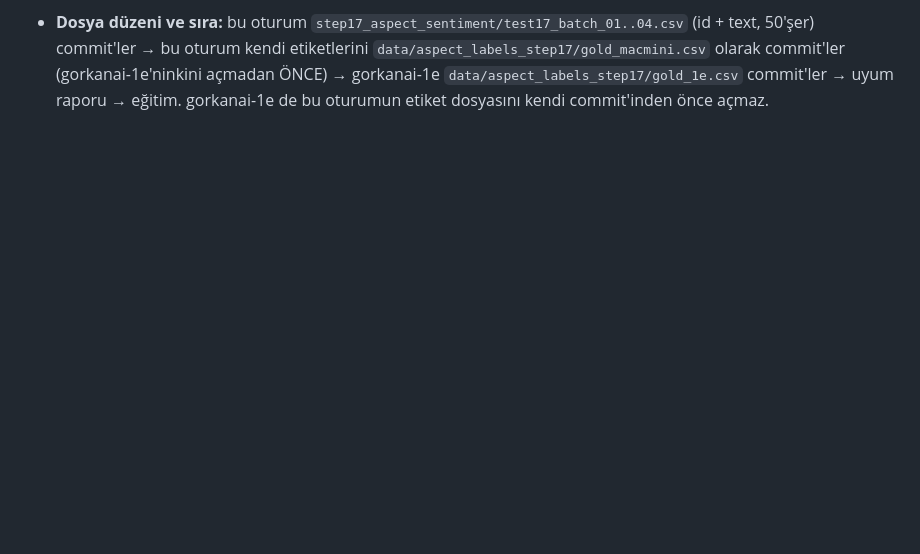
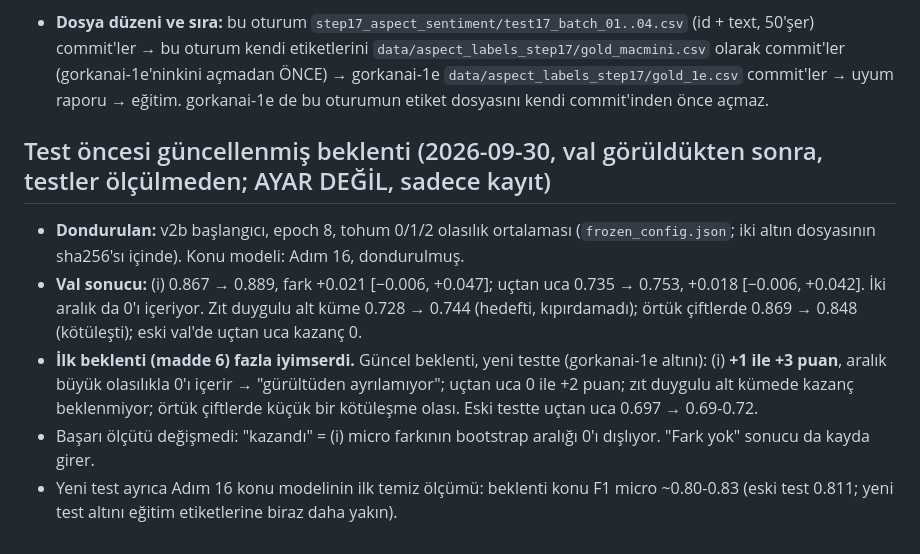
Before and after one commit to GoGonuldas/gorkanai, a Markdown page: step17_aspect_sentiment/PLAN.md, the part around the change. Drawn GitHub-style; blank space fills up the shorter version.

Commit message:
Adım 17: test öncesi güncellenmiş beklenti (val sonrası, testler ölçülmedi)
Co-Authored-By: Claude Opus 5.5 <noreply@anthropic.com>
Claude-Session: https://claude.ai/code/session_01XCGG2U9DRm6DpMvRH8M6Am

```diff
--- a/step17_aspect_sentiment/PLAN.md
+++ b/step17_aspect_sentiment/PLAN.md
@@ -102,3 +102,16 @@ eşik değişikliği, Q/P birleştirme: bu adıma karışmaz. Konu modeli dondur
   bu oturum kendi etiketlerini `data/aspect_labels_step17/gold_macmini.csv` olarak commit'ler (gorkanai-1e'ninkini
   açmadan ÖNCE) → gorkanai-1e `data/aspect_labels_step17/gold_1e.csv` commit'ler → uyum raporu → eğitim.
   gorkanai-1e de bu oturumun etiket dosyasını kendi commit'inden önce açmaz.
+
+## Test öncesi güncellenmiş beklenti (2026-09-30, val görüldükten sonra, testler ölçülmeden; AYAR DEĞİL, sadece kayıt)
+- **Dondurulan:** v2b başlangıcı, epoch 8, tohum 0/1/2 olasılık ortalaması (`frozen_config.json`; iki altın dosyasının
+  sha256'sı içinde). Konu modeli: Adım 16, dondurulmuş.
+- **Val sonucu:** (i) 0.867 → 0.889, fark +0.021 [−0.006, +0.047]; uçtan uca 0.735 → 0.753, +0.018 [−0.006, +0.042].
+  İki aralık da 0'ı içeriyor. Zıt duygulu alt küme 0.728 → 0.744 (hedefti, kıpırdamadı); örtük çiftlerde 0.869 → 0.848
+  (kötüleşti); eski val'de uçtan uca kazanç 0.
+- **İlk beklenti (madde 6) fazla iyimserdi.** Güncel beklenti, yeni testte (gorkanai-1e altını): (i) **+1 ile +3 puan**,
+  aralık büyük olasılıkla 0'ı içerir → "gürültüden ayrılamıyor"; uçtan uca 0 ile +2 puan; zıt duygulu alt kümede kazanç
+  beklenmiyor; örtük çiftlerde küçük bir kötüleşme olası. Eski testte uçtan uca 0.697 → 0.69-0.72.
+- Başarı ölçütü değişmedi: "kazandı" = (i) micro farkının bootstrap aralığı 0'ı dışlıyor. "Fark yok" sonucu da kayda girer.
+- Yeni test ayrıca Adım 16 konu modelinin ilk temiz ölçümü: beklenti konu F1 micro ~0.80-0.83 (eski test 0.811;
+  yeni test altını eğitim etiketlerine biraz daha yakın).
```
